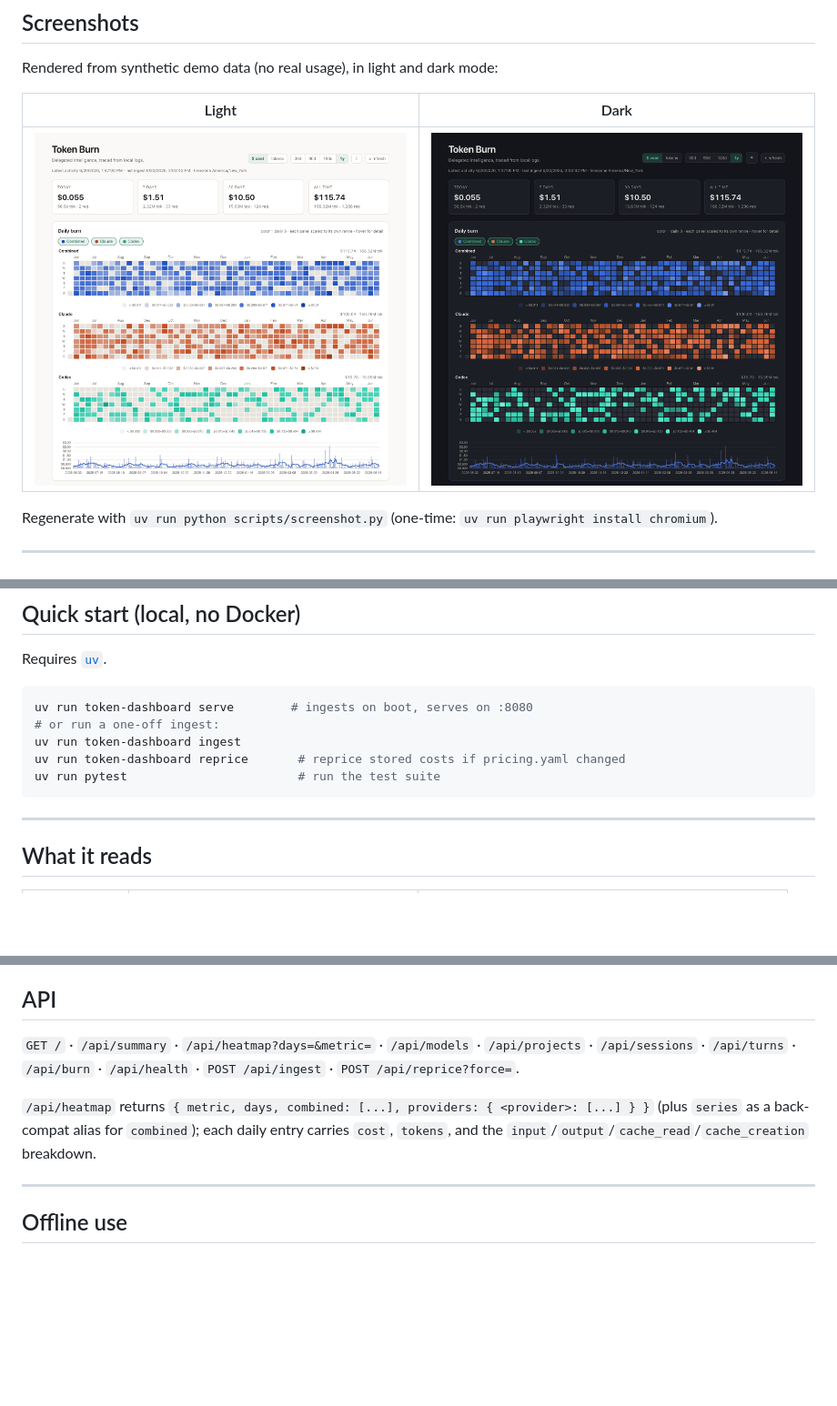
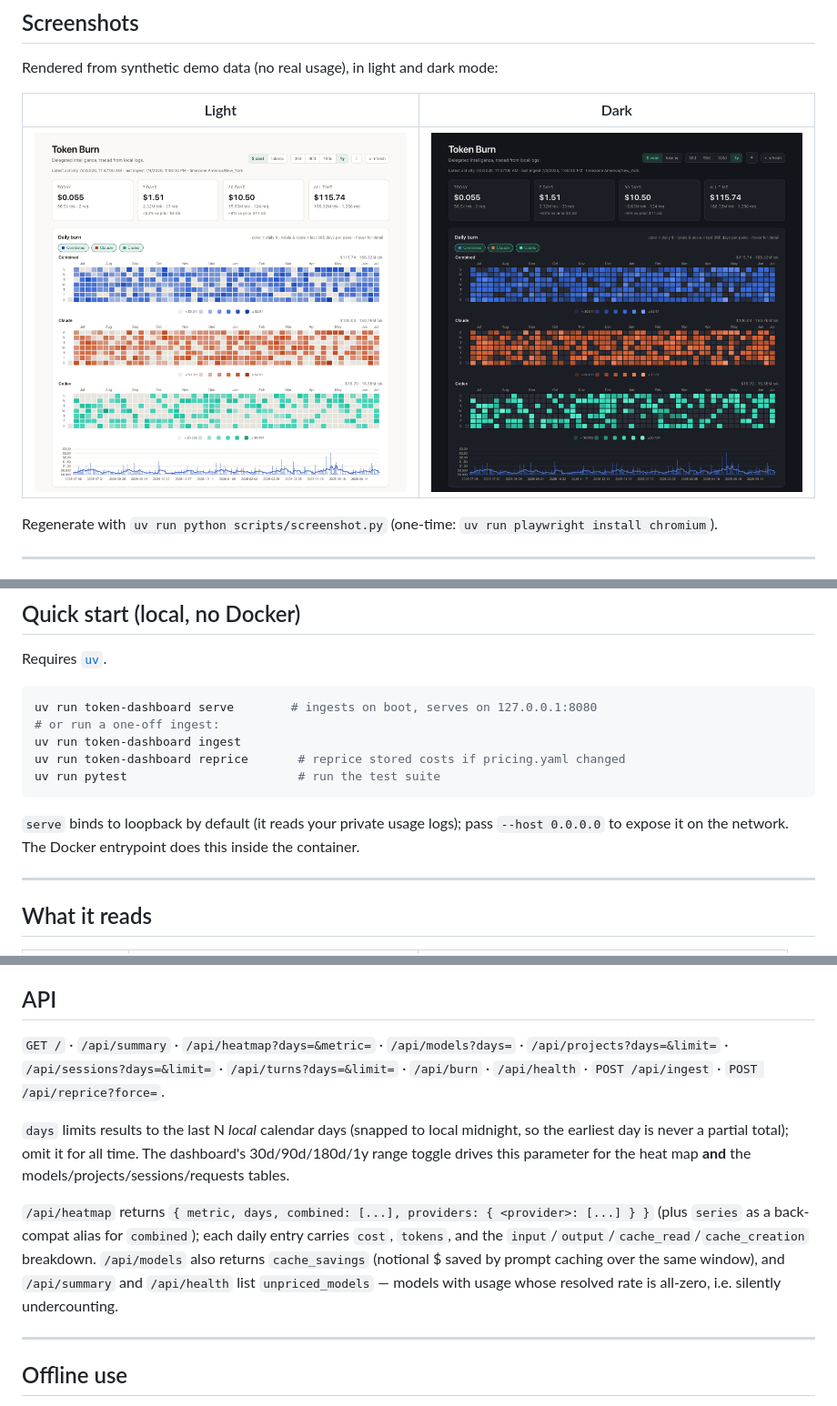
Before and after one commit to mjstealey/token-burn-dashboard, a Markdown page: README.md, 3 parts joined by grey strips. Shown at 91% size. Rendered like a GitHub page; pictures changed too: docs/screenshot-dark.png, docs/screenshot-light.png; blank space fills up the shorter version.

````diff
--- a/README.md
+++ b/README.md
@@ -51,12 +51,16 @@ TZ=America/Chicago docker compose up --build
 Requires [`uv`](https://docs.astral.sh/uv/).
 
 ```bash
-uv run token-dashboard serve        # ingests on boot, serves on :8080
+uv run token-dashboard serve        # ingests on boot, serves on 127.0.0.1:8080
 # or run a one-off ingest:
 uv run token-dashboard ingest
 uv run token-dashboard reprice       # reprice stored costs if pricing.yaml changed
 uv run pytest                        # run the test suite
 ```
+
+`serve` binds to loopback by default (it reads your private usage logs); pass
+`--host 0.0.0.0` to expose it on the network. The Docker entrypoint does this
+inside the container.
 
 ---
 
@@ -124,13 +128,21 @@ The **↻ refresh** button triggers an immediate ingest; the page also polls eve
 
 ## API
 
-`GET /` · `/api/summary` · `/api/heatmap?days=&metric=` · `/api/models` ·
-`/api/projects` · `/api/sessions` · `/api/turns` · `/api/burn` · `/api/health` ·
-`POST /api/ingest` · `POST /api/reprice?force=`.
+`GET /` · `/api/summary` · `/api/heatmap?days=&metric=` · `/api/models?days=` ·
+`/api/projects?days=&limit=` · `/api/sessions?days=&limit=` · `/api/turns?days=&limit=` ·
+`/api/burn` · `/api/health` · `POST /api/ingest` · `POST /api/reprice?force=`.
+
+`days` limits results to the last N *local* calendar days (snapped to local
+midnight, so the earliest day is never a partial total); omit it for all time.
+The dashboard's 30d/90d/180d/1y range toggle drives this parameter for the heat
+map **and** the models/projects/sessions/requests tables.
 
 `/api/heatmap` returns `{ metric, days, combined: [...], providers: { <provider>: [...] } }`
 (plus `series` as a back-compat alias for `combined`); each daily entry carries
 `cost`, `tokens`, and the `input`/`output`/`cache_read`/`cache_creation` breakdown.
+`/api/models` also returns `cache_savings` (notional $ saved by prompt caching over
+the same window), and `/api/summary` and `/api/health` list `unpriced_models` —
+models with usage whose resolved rate is all-zero, i.e. silently undercounting.
 
 ---
 
````
Also changed, not shown: 12 other files.
